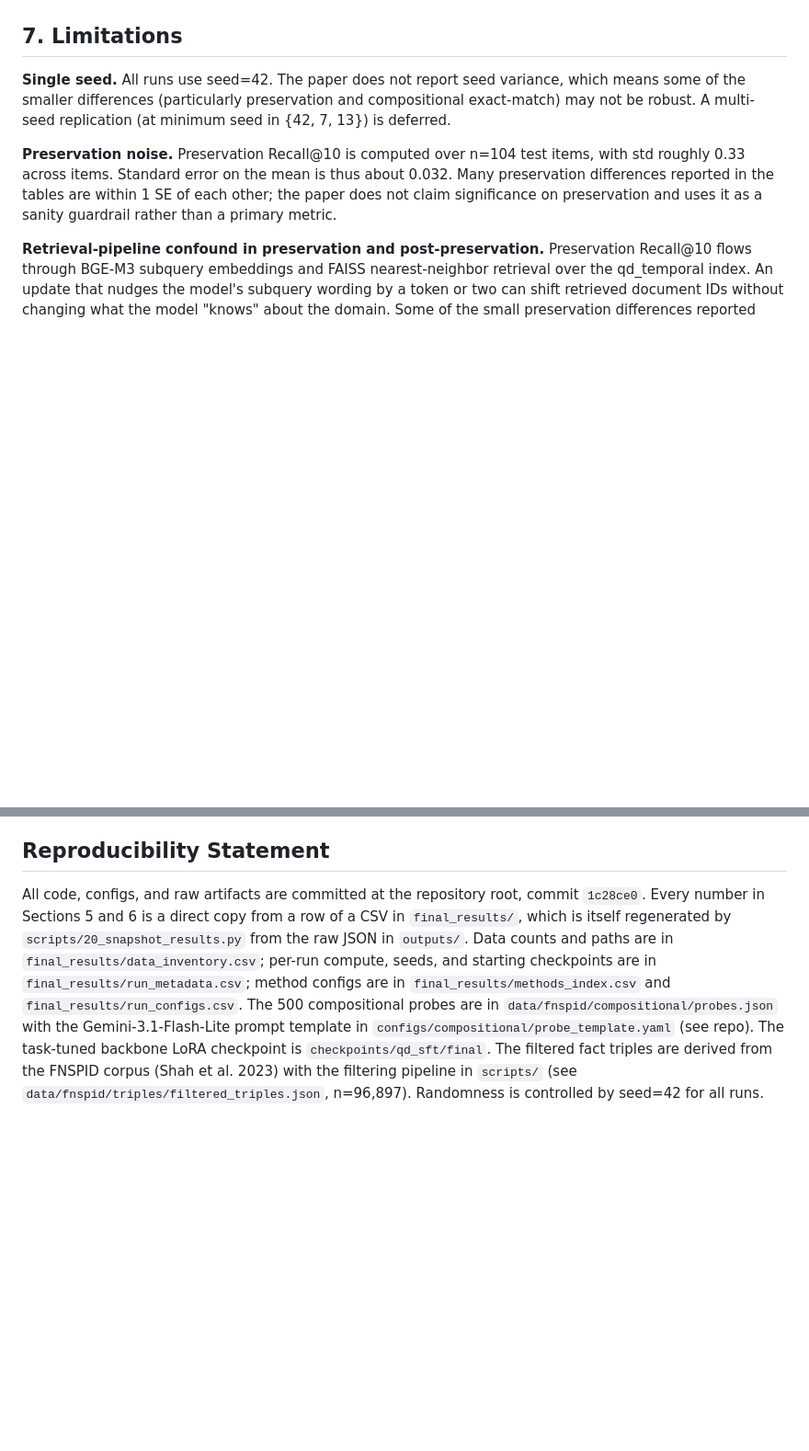
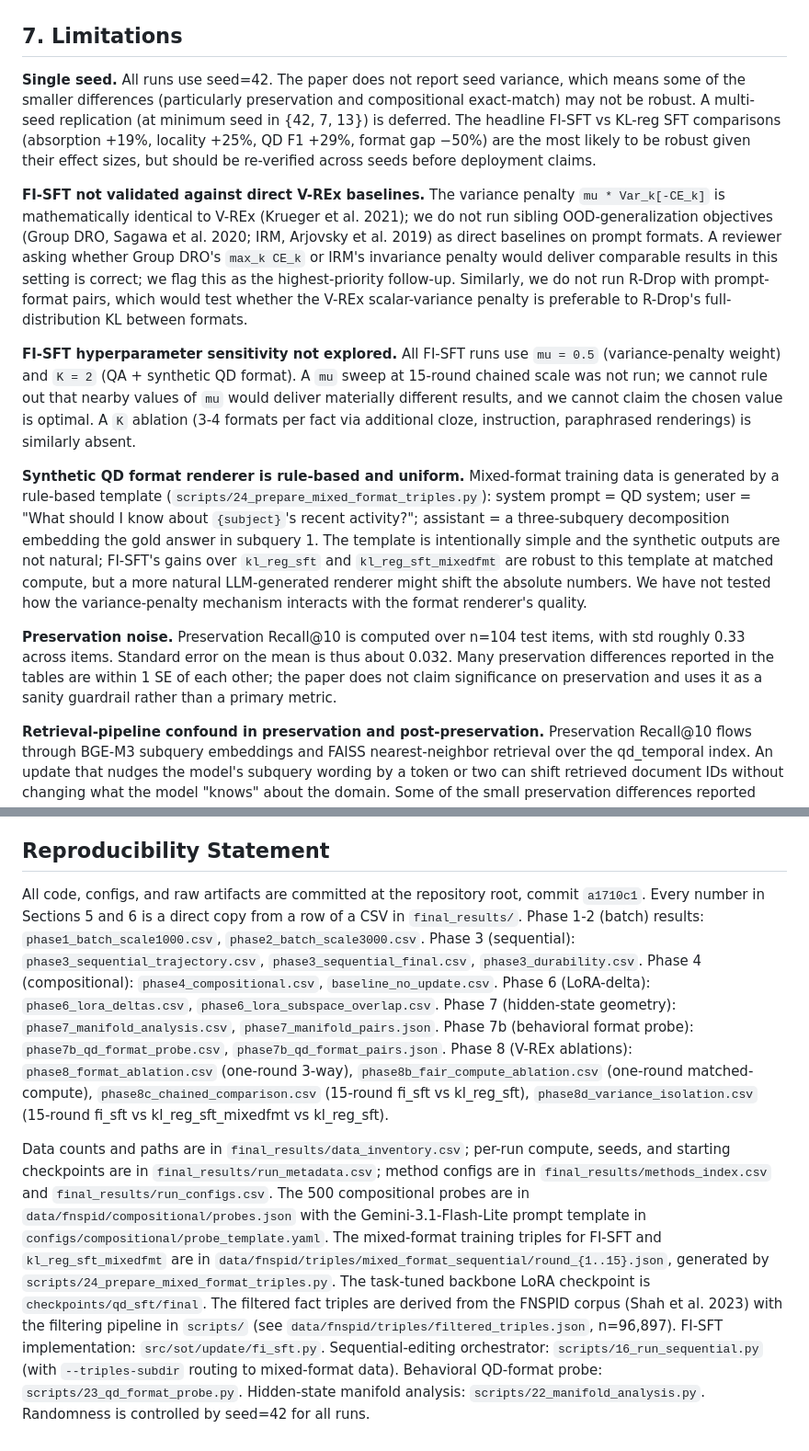
Before and after one commit to jeremiahmao/still-on-task-llm, a Markdown page: paper/draft.md, 2 parts joined by grey strips. Shown at 92% size. Drawn GitHub-style; blank space fills up the shorter version.

Commit message:
task: §7 limitations expanded (V-REx baselines, mu/K hyperparam sweeps, synthetic renderer); reproducibility statement updated to current commit + full artifact inventory

```diff
--- a/paper/draft.md
+++ b/paper/draft.md
@@ -414,7 +414,13 @@ This indicates that the absorption-integration gap (closed partially by FI-SFT)
 
 ## 7. Limitations
 
-**Single seed.** All runs use seed=42. The paper does not report seed variance, which means some of the smaller differences (particularly preservation and compositional exact-match) may not be robust. A multi-seed replication (at minimum seed in {42, 7, 13}) is deferred.
+**Single seed.** All runs use seed=42. The paper does not report seed variance, which means some of the smaller differences (particularly preservation and compositional exact-match) may not be robust. A multi-seed replication (at minimum seed in {42, 7, 13}) is deferred. The headline FI-SFT vs KL-reg SFT comparisons (absorption +19%, locality +25%, QD F1 +29%, format gap −50%) are the most likely to be robust given their effect sizes, but should be re-verified across seeds before deployment claims.
+
+**FI-SFT not validated against direct V-REx baselines.** The variance penalty `mu * Var_k[-CE_k]` is mathematically identical to V-REx (Krueger et al. 2021); we do not run sibling OOD-generalization objectives (Group DRO, Sagawa et al. 2020; IRM, Arjovsky et al. 2019) as direct baselines on prompt formats. A reviewer asking whether Group DRO's `max_k CE_k` or IRM's invariance penalty would deliver comparable results in this setting is correct; we flag this as the highest-priority follow-up. Similarly, we do not run R-Drop with prompt-format pairs, which would test whether the V-REx scalar-variance penalty is preferable to R-Drop's full-distribution KL between formats.
+
+**FI-SFT hyperparameter sensitivity not explored.** All FI-SFT runs use `mu = 0.5` (variance-penalty weight) and `K = 2` (QA + synthetic QD format). A `mu` sweep at 15-round chained scale was not run; we cannot rule out that nearby values of `mu` would deliver materially different results, and we cannot claim the chosen value is optimal. A `K` ablation (3-4 formats per fact via additional cloze, instruction, paraphrased renderings) is similarly absent.
+
+**Synthetic QD format renderer is rule-based and uniform.** Mixed-format training data is generated by a rule-based template (`scripts/24_prepare_mixed_format_triples.py`): system prompt = QD system; user = "What should I know about `{subject}`'s recent activity?"; assistant = a three-subquery decomposition embedding the gold answer in subquery 1. The template is intentionally simple and the synthetic outputs are not natural; FI-SFT's gains over `kl_reg_sft` and `kl_reg_sft_mixedfmt` are robust to this template at matched compute, but a more natural LLM-generated renderer might shift the absolute numbers. We have not tested how the variance-penalty mechanism interacts with the format renderer's quality.
 
 **Preservation noise.** Preservation Recall@10 is computed over n=104 test items, with std roughly 0.33 across items. Standard error on the mean is thus about 0.032. Many preservation differences reported in the tables are within 1 SE of each other; the paper does not claim significance on preservation and uses it as a sanity guardrail rather than a primary metric.
 
@@ -444,4 +450,6 @@ The operational recommendation is: **for continual knowledge injection in task-t
 
 ## Reproducibility Statement
 
-All code, configs, and raw artifacts are committed at the repository root, commit `1c28ce0`. Every number in Sections 5 and 6 is a direct copy from a row of a CSV in `final_results/`, which is itself regenerated by `scripts/20_snapshot_results.py` from the raw JSON in `outputs/`. Data counts and paths are in `final_results/data_inventory.csv`; per-run compute, seeds, and starting checkpoints are in `final_results/run_metadata.csv`; method configs are in `final_results/methods_index.csv` and `final_results/run_configs.csv`. The 500 compositional probes are in `data/fnspid/compositional/probes.json` with the Gemini-3.1-Flash-Lite prompt template in `configs/compositional/probe_template.yaml` (see repo). The task-tuned backbone LoRA checkpoint is `checkpoints/qd_sft/final`. The filtered fact triples are derived from the FNSPID corpus (Shah et al. 2023) with the filtering pipeline in `scripts/` (see `data/fnspid/triples/filtered_triples.json`, n=96,897). Randomness is controlled by seed=42 for all runs.
+All code, configs, and raw artifacts are committed at the repository root, commit `a1710c1`. Every number in Sections 5 and 6 is a direct copy from a row of a CSV in `final_results/`. Phase 1-2 (batch) results: `phase1_batch_scale1000.csv`, `phase2_batch_scale3000.csv`. Phase 3 (sequential): `phase3_sequential_trajectory.csv`, `phase3_sequential_final.csv`, `phase3_durability.csv`. Phase 4 (compositional): `phase4_compositional.csv`, `baseline_no_update.csv`. Phase 6 (LoRA-delta): `phase6_lora_deltas.csv`, `phase6_lora_subspace_overlap.csv`. Phase 7 (hidden-state geometry): `phase7_manifold_analysis.csv`, `phase7_manifold_pairs.json`. Phase 7b (behavioral format probe): `phase7b_qd_format_probe.csv`, `phase7b_qd_format_pairs.json`. Phase 8 (V-REx ablations): `phase8_format_ablation.csv` (one-round 3-way), `phase8b_fair_compute_ablation.csv` (one-round matched-compute), `phase8c_chained_comparison.csv` (15-round fi_sft vs kl_reg_sft), `phase8d_variance_isolation.csv` (15-round fi_sft vs kl_reg_sft_mixedfmt vs kl_reg_sft).
+
+Data counts and paths are in `final_results/data_inventory.csv`; per-run compute, seeds, and starting checkpoints are in `final_results/run_metadata.csv`; method configs are in `final_results/methods_index.csv` and `final_results/run_configs.csv`. The 500 compositional probes are in `data/fnspid/compositional/probes.json` with the Gemini-3.1-Flash-Lite prompt template in `configs/compositional/probe_template.yaml`. The mixed-format training triples for FI-SFT and `kl_reg_sft_mixedfmt` are in `data/fnspid/triples/mixed_format_sequential/round_{1..15}.json`, generated by `scripts/24_prepare_mixed_format_triples.py`. The task-tuned backbone LoRA checkpoint is `checkpoints/qd_sft/final`. The filtered fact triples are derived from the FNSPID corpus (Shah et al. 2023) with the filtering pipeline in `scripts/` (see `data/fnspid/triples/filtered_triples.json`, n=96,897). FI-SFT implementation: `src/sot/update/fi_sft.py`. Sequential-editing orchestrator: `scripts/16_run_sequential.py` (with `--triples-subdir` routing to mixed-format data). Behavioral QD-format probe: `scripts/23_qd_format_probe.py`. Hidden-state manifold analysis: `scripts/22_manifold_analysis.py`. Randomness is controlled by seed=42 for all runs.
```
